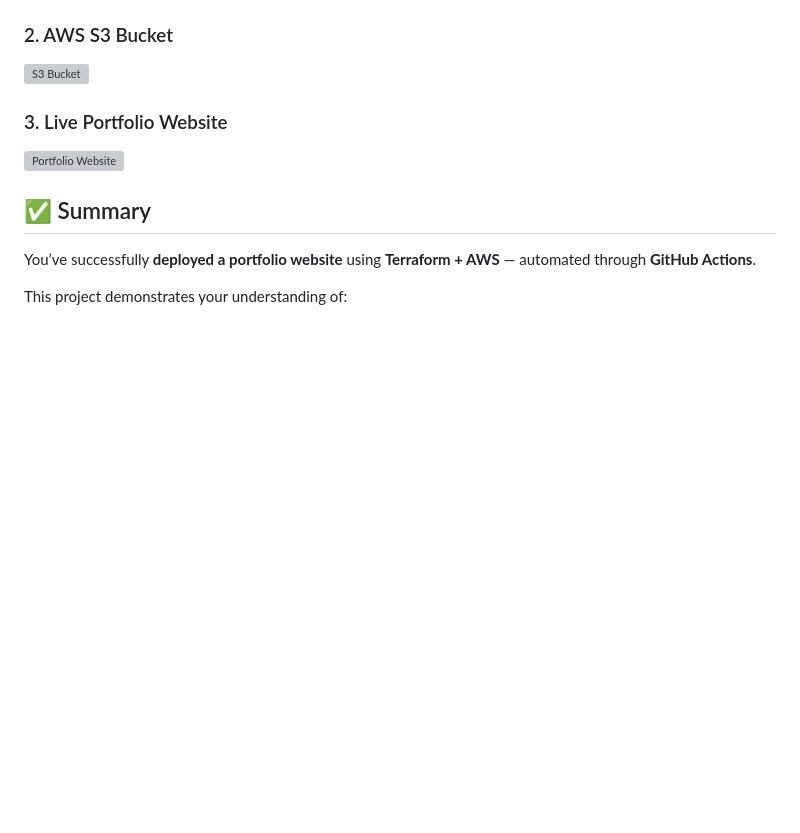
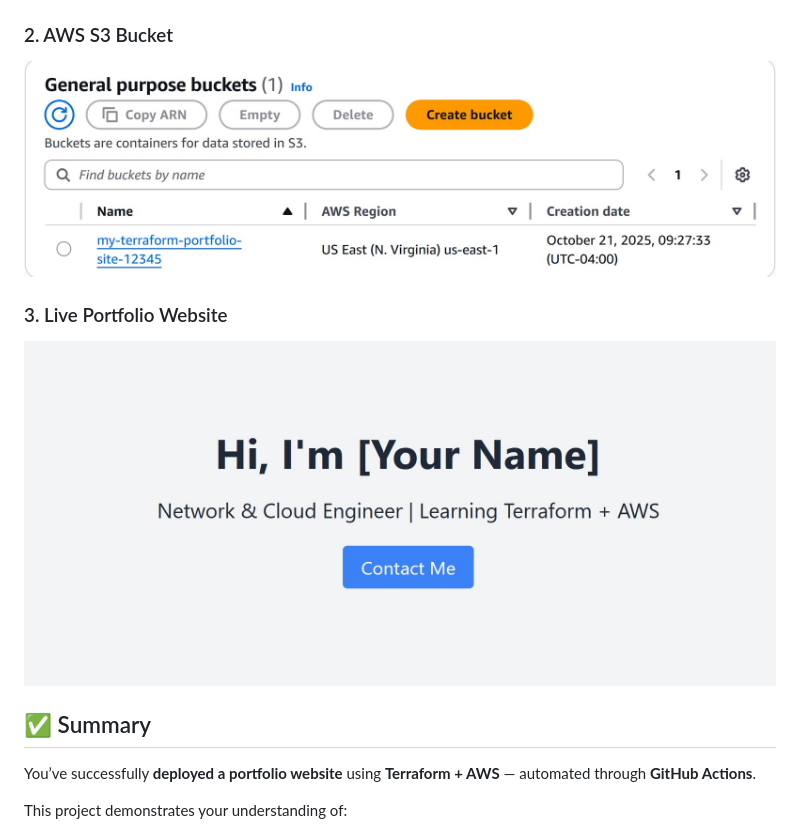
Before and after one commit to wadah-jameel/portfolio-terraform-aws, a Markdown page: README.md, the part around one of its changes. GitHub-like rendering; blank space fills up the shorter version; grey boxes are pictures that could not be loaded.

```diff
--- a/README.md
+++ b/README.md
@@ -301,9 +301,9 @@ Enhance your site with:
 
 ### 2. AWS S3 Bucket
-![S3 Bucket](screenshots/aws_s3-bucket.jpg)
+![S3 Bucket](screenshots/aws_s3_bucket.jpg)
 
 ### 3. Live Portfolio Website
-![Portfolio Website](screenshots/website-preview.jpg)
+![Portfolio Website](screenshots/website_preview.jpg)
 
 
 ## ✅ Summary
```
Also changed, not shown: other parts of README.md (+3 -3 lines).
